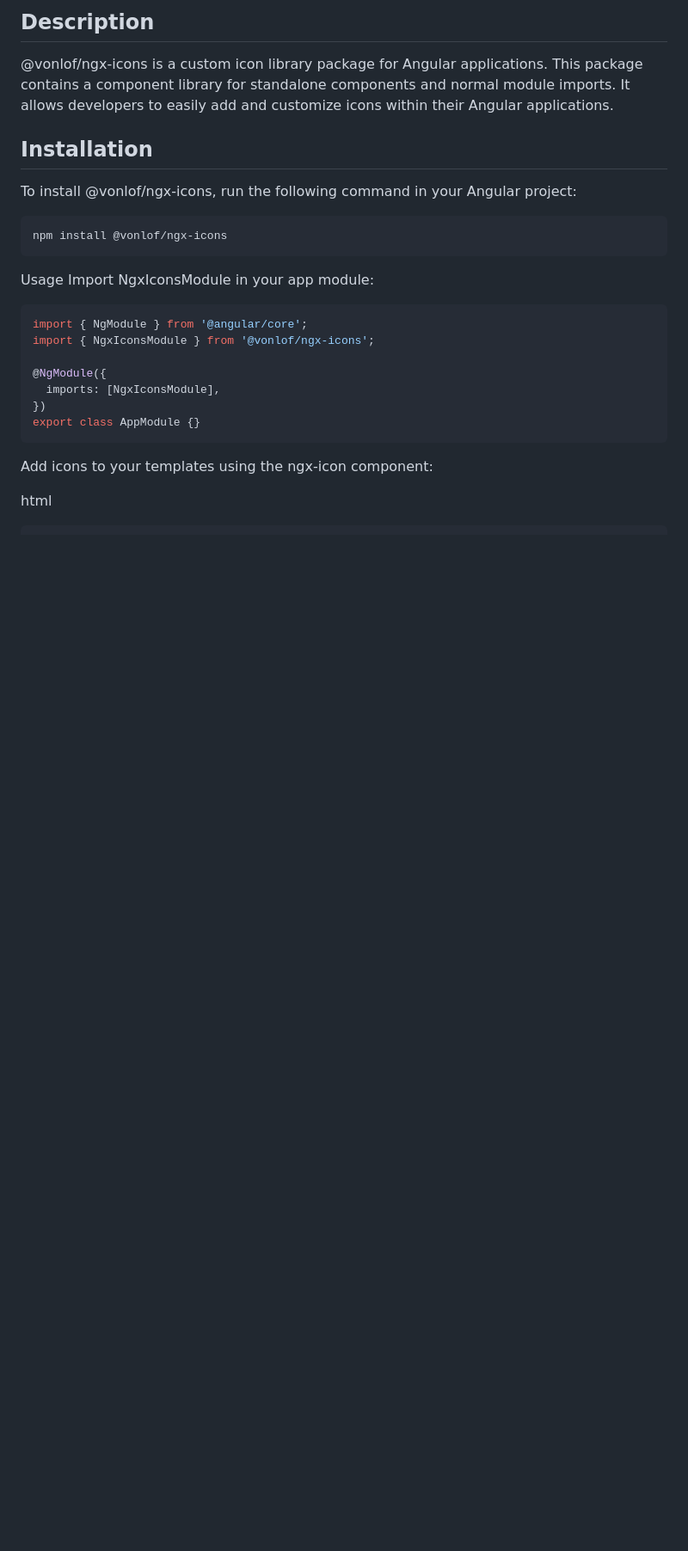
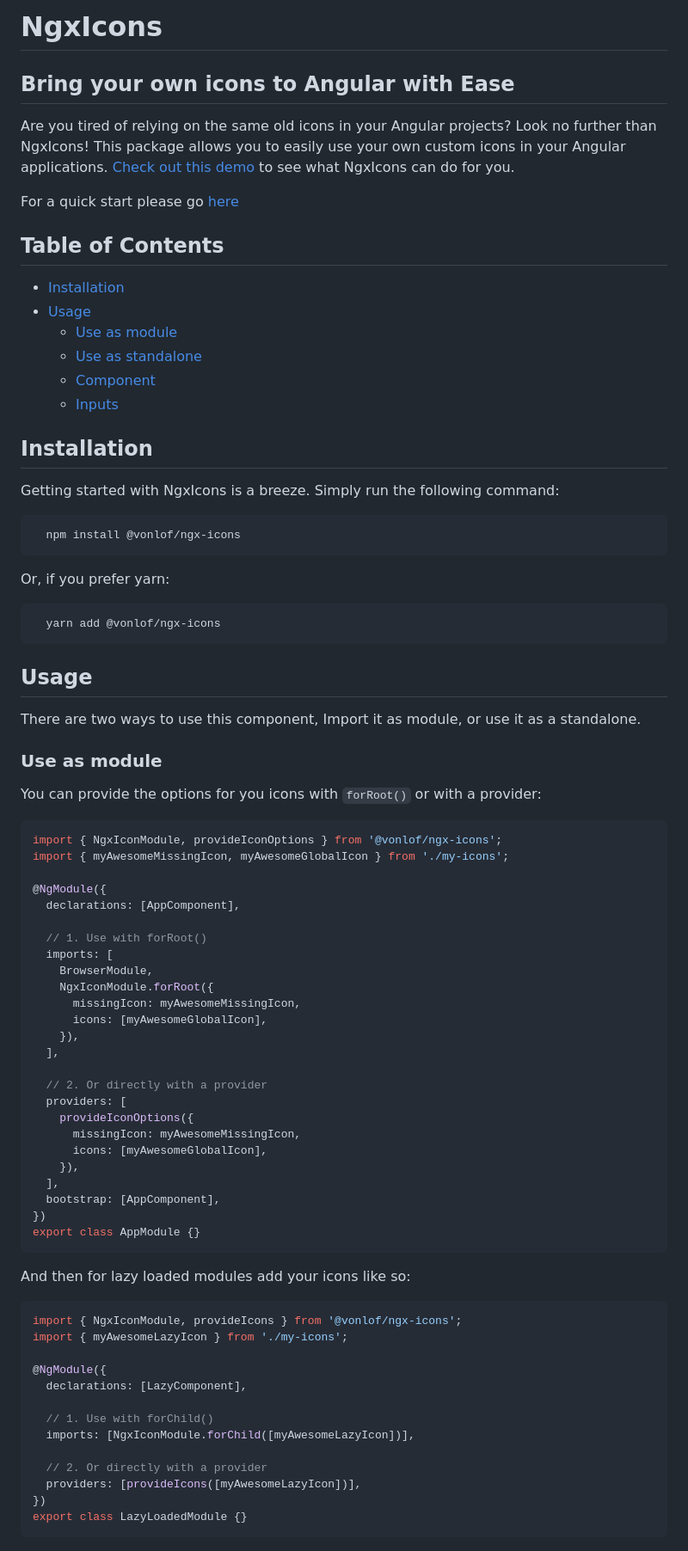
Before and after one commit to vonlof/ngx-icons, a Markdown page: libs/ngx-icons/README.md, the part around the change printed below. Shown: that part at 86% size. Rendered like a GitHub page; blank space fills up the shorter version.

Commit message:
fix(ngx-icons): updated and fixed some minor issue
Added docs to ngx-icons and upgraded demo

````diff
--- a/libs/ngx-icons/README.md
+++ b/libs/ngx-icons/README.md
@@ -1,28 +1,87 @@
-## Description
+# NgxIcons
 
-@vonlof/ngx-icons is a custom icon library package for Angular applications. This package contains a component library for standalone components and normal module imports. It allows developers to easily add and customize icons within their Angular applications.
+## Bring your own icons to Angular with Ease
+
+Are you tired of relying on the same old icons in your Angular projects? Look no further than NgxIcons! This package
+allows you to easily use your own custom icons in your Angular applications.
+[Check out this demo](https://vonlof.github.io/ngx-icons/) to see what NgxIcons can do for you.
+
+For a quick start please go [here](https://github.com/vonlof/ngx-icons)
+
+## Table of Contents
+
+- [Installation](#installation)
+- [Usage](#usage)
+  - [Use as module](#use-as-module)
+  - [Use as standalone](#use-as-standalone)
+  - [Component](#component)
+  - [Inputs](#inputs)
 
 ## Installation
 
-To install @vonlof/ngx-icons, run the following command in your Angular project:
+Getting started with NgxIcons is a breeze. Simply run the following command:
 
-```shell
-npm install @vonlof/ngx-icons
+```sh
+  npm install @vonlof/ngx-icons
 ```
 
-Usage
-Import NgxIconsModule in your app module:
+Or, if you prefer yarn:
+
+```sh
+  yarn add @vonlof/ngx-icons
+```
+
+## Usage
+
+There are two ways to use this component, Import it as module, or use it as a standalone.
+
+### Use as module
+
+You can provide the options for you icons with `forRoot()` or with a provider:
 
 ```typescript
-import { NgModule } from '@angular/core';
-import { NgxIconsModule } from '@vonlof/ngx-icons';
+import { NgxIconModule, provideIconOptions } from '@vonlof/ngx-icons';
+import { myAwesomeMissingIcon, myAwesomeGlobalIcon } from './my-icons';
 
 @NgModule({
-  imports: [NgxIconsModule],
+  declarations: [AppComponent],
+
+  // 1. Use with forRoot()
+  imports: [
+    BrowserModule,
+    NgxIconModule.forRoot({
+      missingIcon: myAwesomeMissingIcon,
+      icons: [myAwesomeGlobalIcon],
+    }),
+  ],
+
+  // 2. Or directly with a provider
+  providers: [
+    provideIconOptions({
+      missingIcon: myAwesomeMissingIcon,
+      icons: [myAwesomeGlobalIcon],
+    }),
+  ],
+  bootstrap: [AppComponent],
 })
 export class AppModule {}
 ```
 
-Add icons to your templates using the ngx-icon component:
+And then for lazy loaded modules add your icons like so:
 
-html
+```typescript
+import { NgxIconModule, provideIcons } from '@vonlof/ngx-icons';
+import { myAwesomeLazyIcon } from './my-icons';
+
+@NgModule({
+  declarations: [LazyComponent],
+
+  // 1. Use with forChild()
+  imports: [NgxIconModule.forChild([myAwesomeLazyIcon])],
+
+  // 2. Or directly with a provider
+  providers: [provideIcons([myAwesomeLazyIcon])],
+})
+export class LazyLoadedModule {}
+```
+
````
Also changed, not shown: other parts of libs/ngx-icons/README.md (+49 -6 lines), README.md (+1 -0 lines), banner.png (added), 18 other files.
